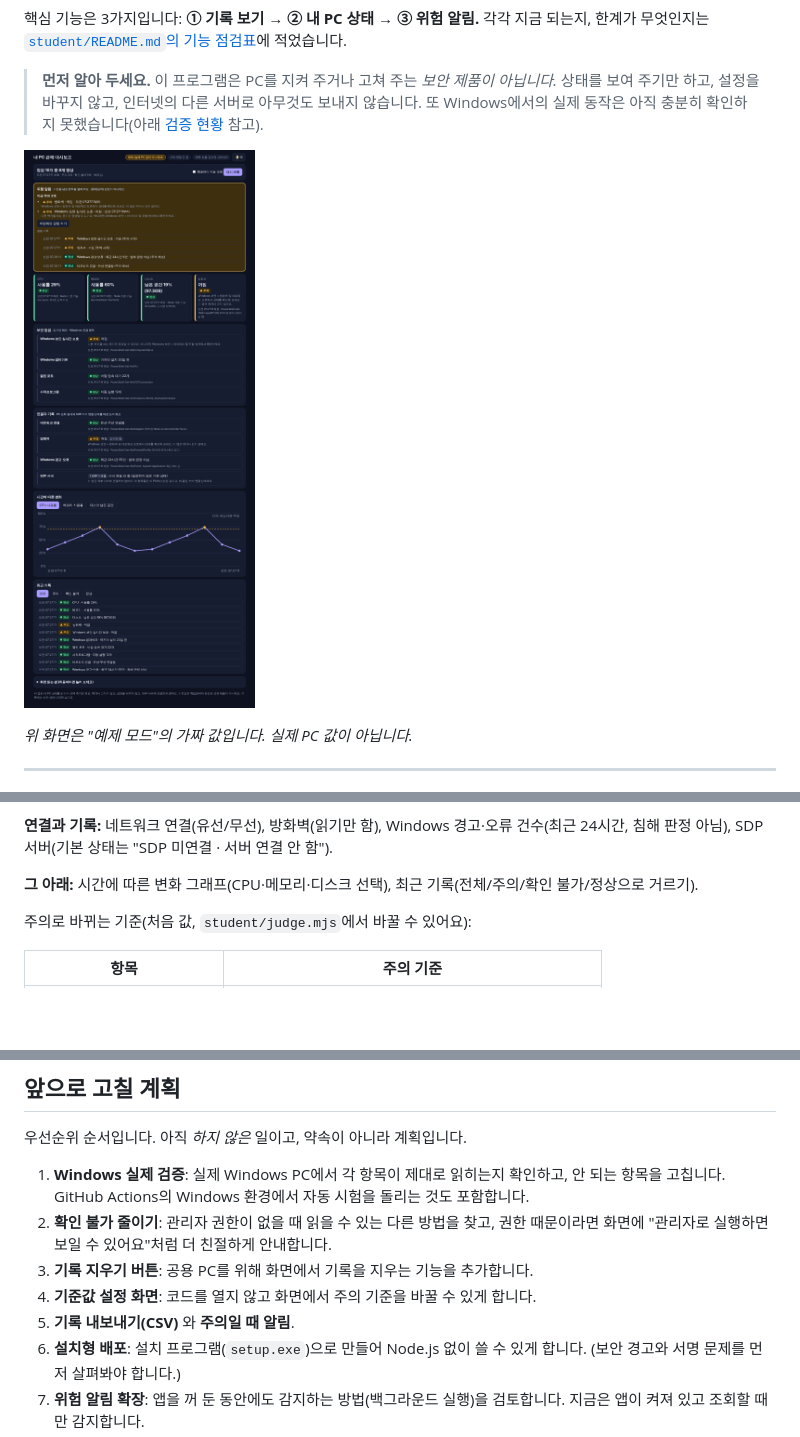
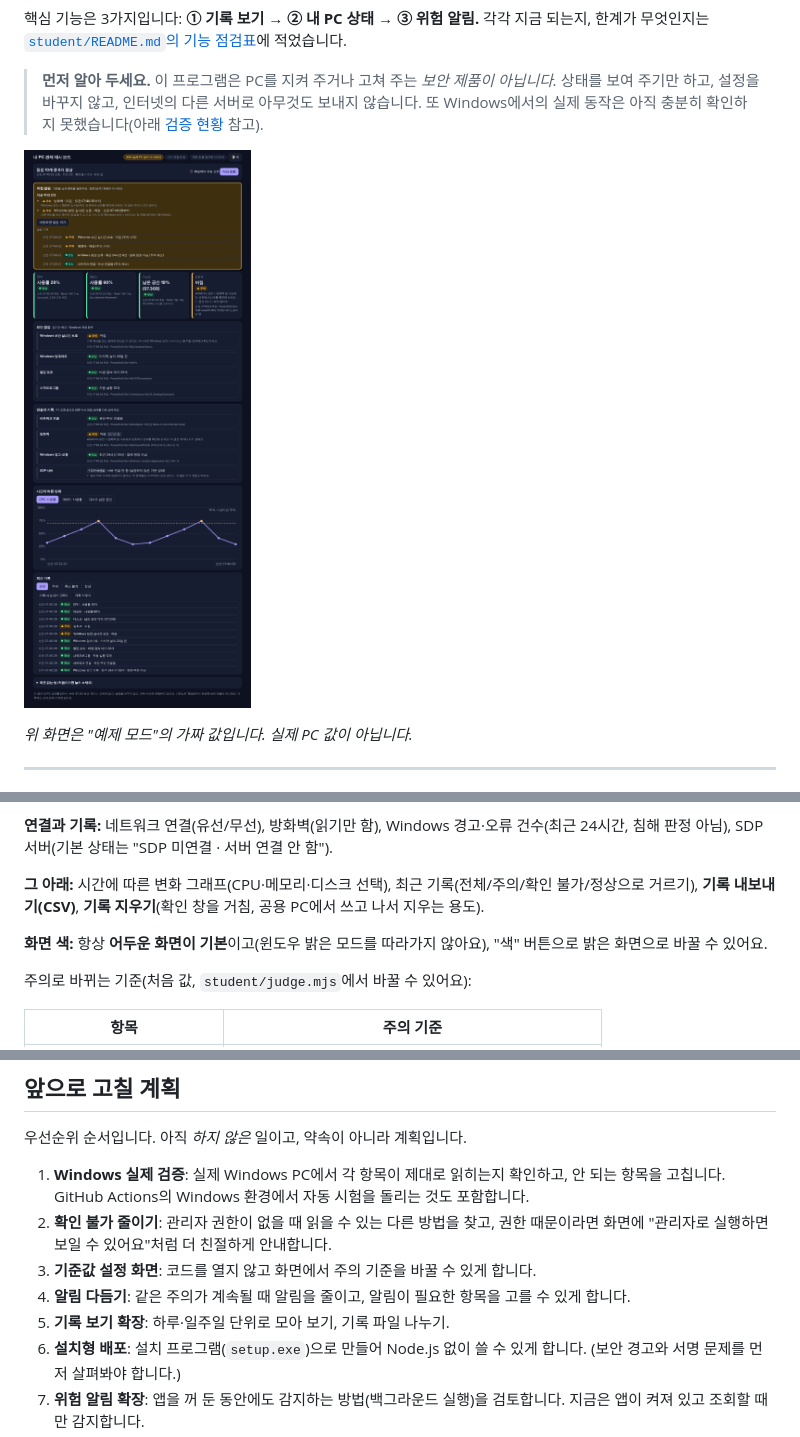
Before and after one commit to zaqxsw108091-create/pc-control-dashboard, a Markdown page: README.md, 3 parts joined by grey strips. GitHub-like rendering; pictures changed too: docs/screenshot-dark.png; blank space fills up the shorter version.

```diff
--- a/README.md
+++ b/README.md
@@ -94,7 +94,9 @@ PC에 설치되거나 설정이 바뀌는 것은 없습니다.
 
 **연결과 기록:** 네트워크 연결(유선/무선), 방화벽(읽기만 함), Windows 경고·오류 건수(최근 24시간, 침해 판정 아님), SDP 서버(기본 상태는 "SDP 미연결 · 서버 연결 안 함").
 
-**그 아래:** 시간에 따른 변화 그래프(CPU·메모리·디스크 선택), 최근 기록(전체/주의/확인 불가/정상으로 거르기).
+**그 아래:** 시간에 따른 변화 그래프(CPU·메모리·디스크 선택), 최근 기록(전체/주의/확인 불가/정상으로 거르기), **기록 내보내기(CSV)**, **기록 지우기**(확인 창을 거침, 공용 PC에서 쓰고 나서 지우는 용도).
+
+**화면 색:** 항상 **어두운 화면이 기본**이고(윈도우 밝은 모드를 따라가지 않아요), "색" 버튼으로 밝은 화면으로 바꿀 수 있어요.
 
 주의로 바뀌는 기준(처음 값, `student/judge.mjs`에서 바꿀 수 있어요):
 
@@ -174,9 +176,9 @@ Windows에서 써 보고 안 되는 부분을 알려 주시면 고치겠습니
 
 1. **Windows 실제 검증**: 실제 Windows PC에서 각 항목이 제대로 읽히는지 확인하고, 안 되는 항목을 고칩니다. GitHub Actions의 Windows 환경에서 자동 시험을 돌리는 것도 포함합니다.
 2. **확인 불가 줄이기**: 관리자 권한이 없을 때 읽을 수 있는 다른 방법을 찾고, 권한 때문이라면 화면에 "관리자로 실행하면 보일 수 있어요"처럼 더 친절하게 안내합니다.
-3. **기록 지우기 버튼**: 공용 PC를 위해 화면에서 기록을 지우는 기능을 추가합니다.
-4. **기준값 설정 화면**: 코드를 열지 않고 화면에서 주의 기준을 바꿀 수 있게 합니다.
-5. **기록 내보내기(CSV)** 와 **주의일 때 알림**.
+3. **기준값 설정 화면**: 코드를 열지 않고 화면에서 주의 기준을 바꿀 수 있게 합니다.
+4. **알림 다듬기**: 같은 주의가 계속될 때 알림을 줄이고, 알림이 필요한 항목을 고를 수 있게 합니다.
+5. **기록 보기 확장**: 하루·일주일 단위로 모아 보기, 기록 파일 나누기.
 6. **설치형 배포**: 설치 프로그램(`setup.exe`)으로 만들어 Node.js 없이 쓸 수 있게 합니다. (보안 경고와 서명 문제를 먼저 살펴봐야 합니다.)
 7. **위험 알림 확장**: 앱을 꺼 둔 동안에도 감지하는 방법(백그라운드 실행)을 검토합니다. 지금은 앱이 켜져 있고 조회할 때만 감지합니다.
 8. **Mac / Linux 지원**: 방화벽 등 운영체제별 읽기 방법을 추가합니다. 지금은 CPU·메모리·디스크만 읽히고 나머지는 "확인 불가"입니다.
```
Also changed, not shown: other parts of README.md (+1 -1 lines), student/README.md (+6 -3 lines), docs/screenshot-mobile.png, 4 other files.
